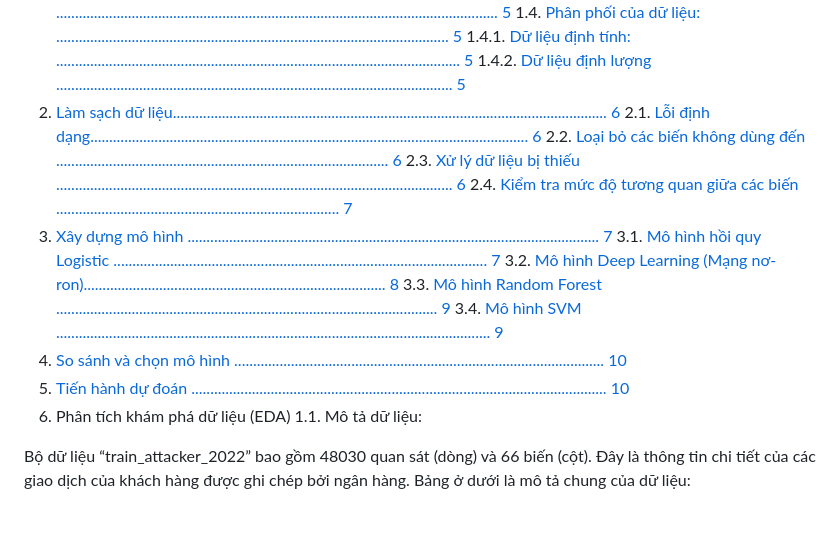
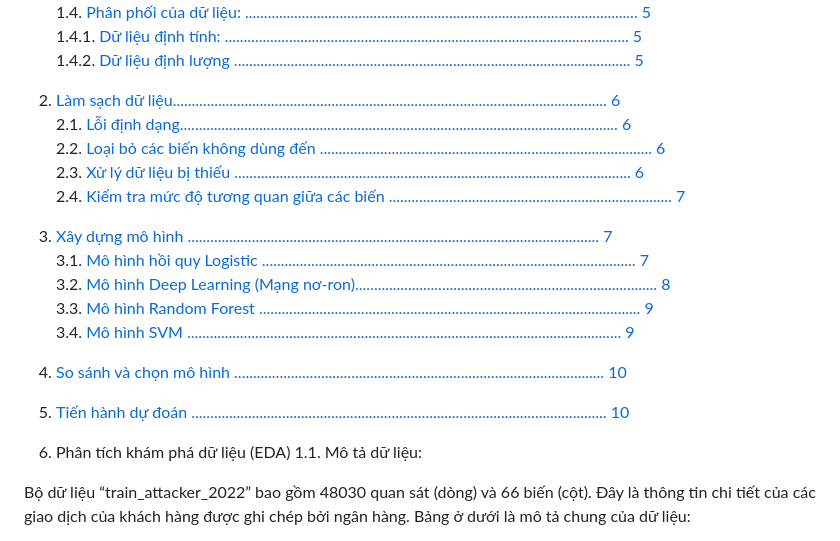
Before and after one commit to wangwang2111/fraud-detection, a Markdown page: README.md, the part around the change. GitHub-like rendering.

Commit message:
fix listing error

```diff
--- a/README.md
+++ b/README.md
@@ -20,18 +20,20 @@ MỤC LỤC
 1.4. [Phân phối của dữ liệu: ........................................................................................................ 5 ](#_page4_x71.00_y382.68)
 1.4.1. [Dữ liệu định tính: ........................................................................................................... 5 ](#_page4_x71.00_y418.68)
 1.4.2. [Dữ liệu định lượng ......................................................................................................... 5 ](#_page4_x71.00_y578.68)
-2. [Làm sạch dữ liệu................................................................................................................... 6 ](#_page5_x71.00_y185.68)
+3. [Làm sạch dữ liệu................................................................................................................... 6 ](#_page5_x71.00_y185.68)
 2.1. [Lỗi định dạng.................................................................................................................... 6 ](#_page5_x71.00_y228.68)
 2.2. [Loại bỏ các biến không dùng đến ........................................................................................ 6 ](#_page5_x71.00_y366.68)
 2.3. [Xử lý dữ liệu bị thiếu ......................................................................................................... 6 ](#_page5_x71.00_y453.68)
 2.4. [Kiểm tra mức độ tương quan giữa các biến ........................................................................... 7 ](#_page6_x71.00_y298.68)
-3. [Xây dựng mô hình ............................................................................................................. 7 ](#_page6_x71.00_y568.68)
+4. [Xây dựng mô hình ............................................................................................................. 7 ](#_page6_x71.00_y568.68)
 3.1. [Mô hình hồi quy Logistic ................................................................................................... 7 ](#_page6_x71.00_y611.68)
 3.2. [Mô hình Deep Learning (Mạng nơ-ron)................................................................................ 8 ](#_page7_x71.00_y385.68)
 3.3. [Mô hình Random Forest ..................................................................................................... 9 ](#_page8_x71.00_y158.68)
 3.4. [Mô hình SVM ................................................................................................................... 9 ](#_page8_x71.00_y710.68)
-4. [So sánh và chọn mô hình .................................................................................................. 10 ](#_page9_x71.00_y451.68)
-5. [Tiến hành dự đoán .............................................................................................................. 10 ](#_page9_x71.00_y564.68)
+5. [So sánh và chọn mô hình .................................................................................................. 10 ](#_page9_x71.00_y451.68)
+6. [Tiến hành dự đoán .............................................................................................................. 10 ](#_page9_x71.00_y564.68)
+
+
 1. Phân<a name="_page2_x71.00_y83.68"></a> tích khám phá dữ liệu (EDA)
 1.1. Mô<a name="_page2_x71.00_y126.68"></a> tả dữ liệu:
 
```
